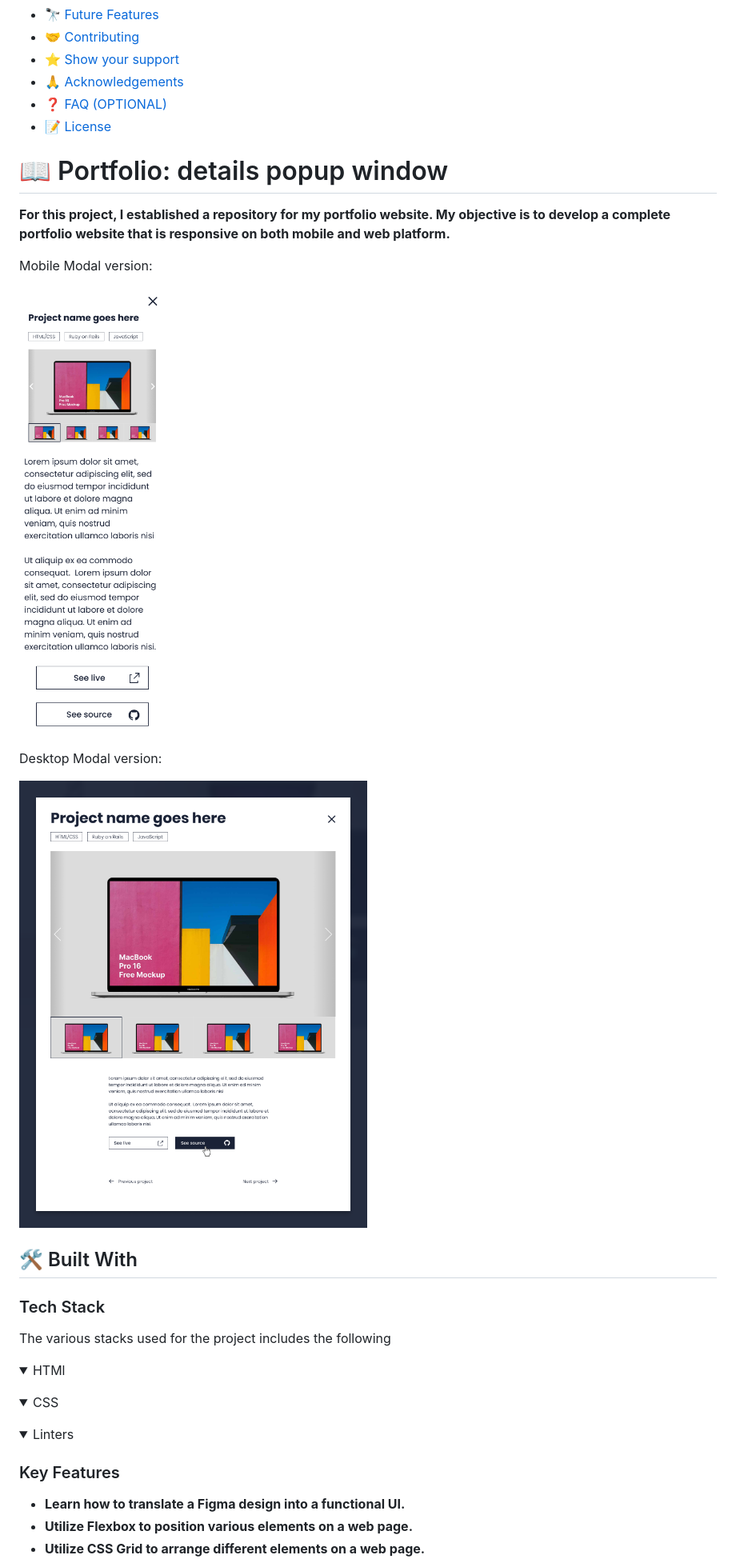
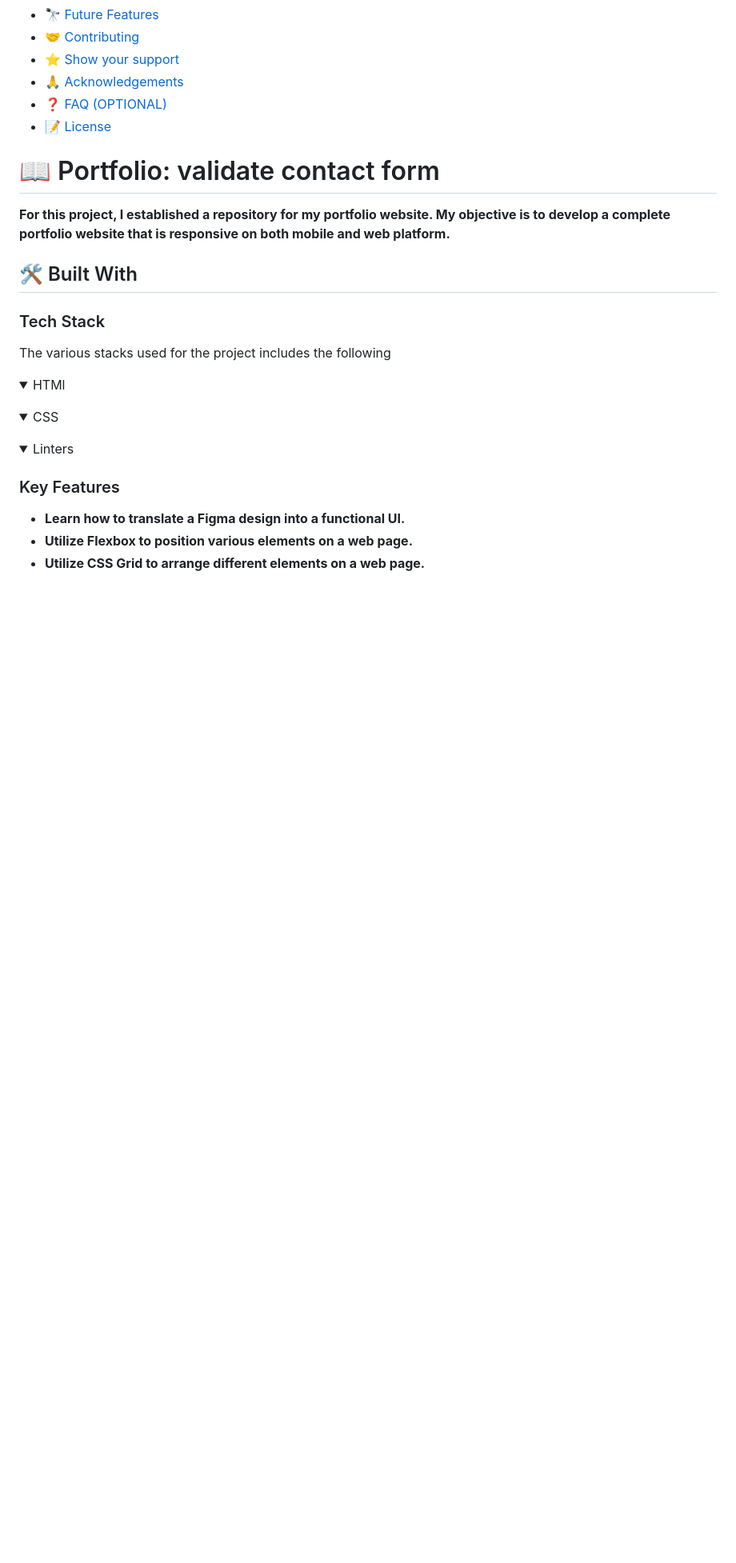
Before and after one commit to yemidada/desktop-version-portfolio, a Markdown page: README.md, the part around one of its changes. Shown at 80% size. Rendered like a GitHub page; folded sections open; blank space fills up the shorter version.

```diff
--- a/README.md
+++ b/README.md
@@ -26,18 +26,9 @@
 - [📝 License](#license)
 
 
-# 📖 Portfolio: details popup window <a name="about-project"></a>
+# 📖 Portfolio: validate contact form <a name="about-project"></a>
 
 **For this project, I established a repository for my portfolio website. My objective is to develop a complete portfolio website that is responsive on both mobile and web platform.**
-
-Mobile Modal version:
-
-![screenshot](/assets/images/modal_mobile.png)
-
-Desktop Modal version:
-
-![screenshot](/assets/images/modal_desktop.png)
-
 
 
 ## 🛠 Built With <a name="built-with"></a>
```
Also changed, not shown: other parts of README.md (+1 -1 lines).
